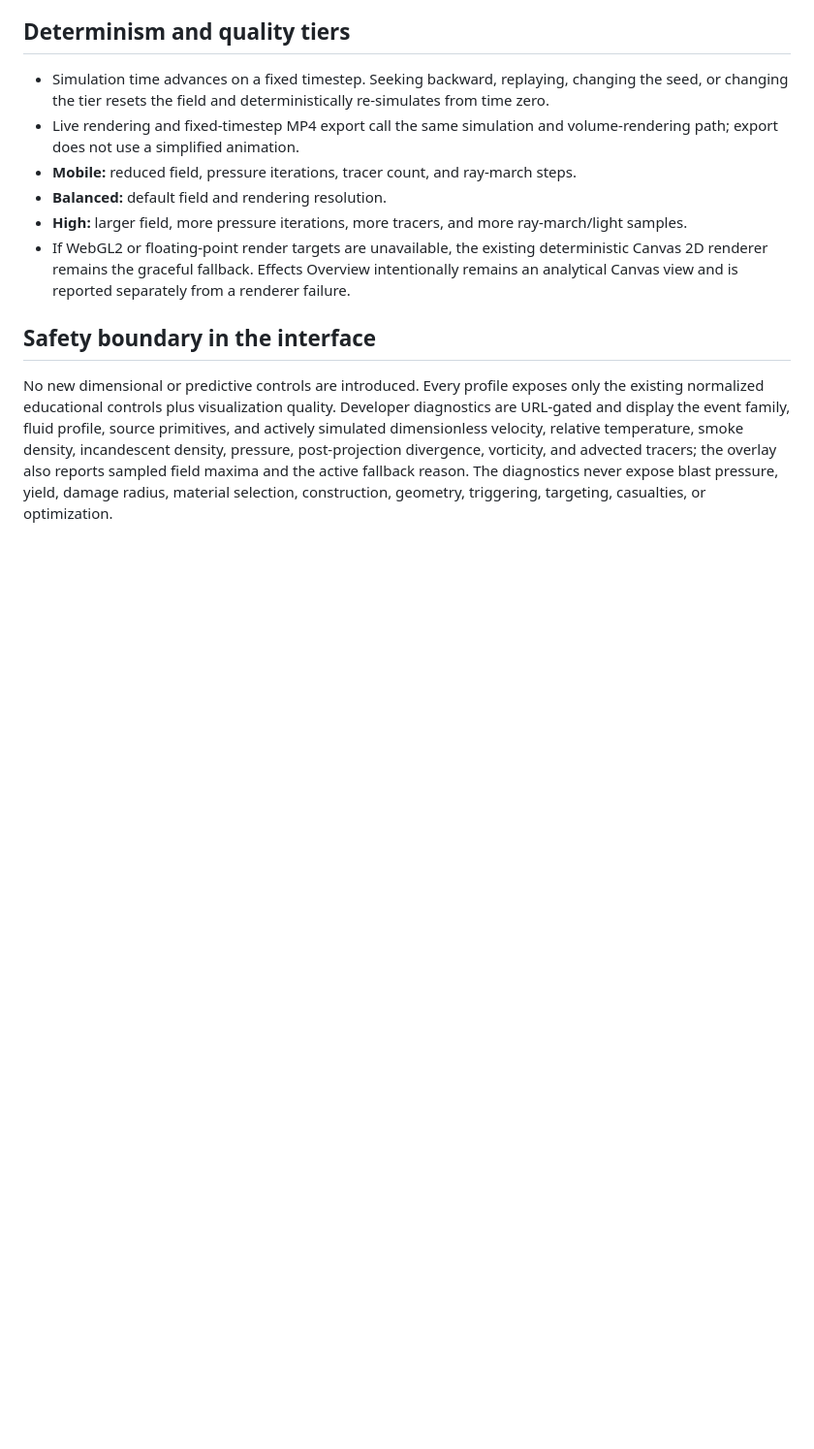
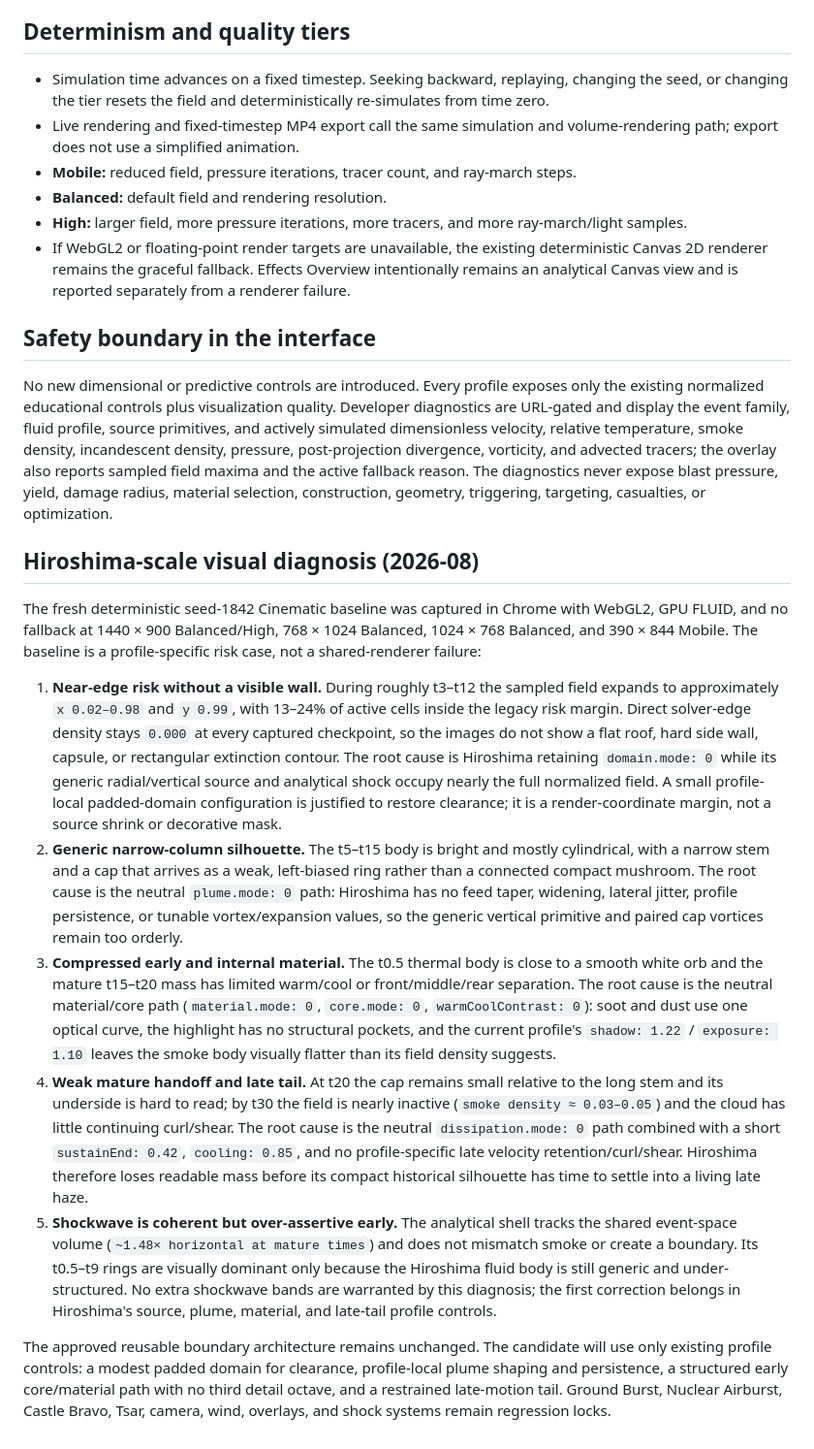
Before and after one commit to designdelulu/explosion-dynamics-lab, a Markdown page: RESEARCH-NOTES.md, the part around the change. Shown at 97% size. GitHub-like rendering; blank space fills up the shorter version.

Commit message:
docs: record Hiroshima baseline diagnosis

```diff
--- a/RESEARCH-NOTES.md
+++ b/RESEARCH-NOTES.md
@@ -748,3 +748,55 @@ The collocated grid and finite Jacobi iteration count do not enforce engineering
 ## Safety boundary in the interface
 
 No new dimensional or predictive controls are introduced. Every profile exposes only the existing normalized educational controls plus visualization quality. Developer diagnostics are URL-gated and display the event family, fluid profile, source primitives, and actively simulated dimensionless velocity, relative temperature, smoke density, incandescent density, pressure, post-projection divergence, vorticity, and advected tracers; the overlay also reports sampled field maxima and the active fallback reason. The diagnostics never expose blast pressure, yield, damage radius, material selection, construction, geometry, triggering, targeting, casualties, or optimization.
+
+## Hiroshima-scale visual diagnosis (2026-08)
+
+The fresh deterministic seed-1842 Cinematic baseline was captured in Chrome with
+WebGL2, GPU FLUID, and no fallback at 1440 × 900 Balanced/High, 768 × 1024
+Balanced, 1024 × 768 Balanced, and 390 × 844 Mobile. The baseline is a
+profile-specific risk case, not a shared-renderer failure:
+
+1. **Near-edge risk without a visible wall.** During roughly t3–t12 the sampled
+   field expands to approximately `x 0.02–0.98` and `y 0.99`, with 13–24% of
+   active cells inside the legacy risk margin. Direct solver-edge density stays
+   `0.000` at every captured checkpoint, so the images do not show a flat roof,
+   hard side wall, capsule, or rectangular extinction contour. The root cause
+   is Hiroshima retaining `domain.mode: 0` while its generic radial/vertical
+   source and analytical shock occupy nearly the full normalized field. A small
+   profile-local padded-domain configuration is justified to restore clearance;
+   it is a render-coordinate margin, not a source shrink or decorative mask.
+2. **Generic narrow-column silhouette.** The t5–t15 body is bright and mostly
+   cylindrical, with a narrow stem and a cap that arrives as a weak, left-biased
+   ring rather than a connected compact mushroom. The root cause is the neutral
+   `plume.mode: 0` path: Hiroshima has no feed taper, widening, lateral jitter,
+   profile persistence, or tunable vortex/expansion values, so the generic
+   vertical primitive and paired cap vortices remain too orderly.
+3. **Compressed early and internal material.** The t0.5 thermal body is close to
+   a smooth white orb and the mature t15–t20 mass has limited warm/cool or
+   front/middle/rear separation. The root cause is the neutral material/core
+   path (`material.mode: 0`, `core.mode: 0`, `warmCoolContrast: 0`): soot and
+   dust use one optical curve, the highlight has no structural pockets, and
+   the current profile's `shadow: 1.22` / `exposure: 1.10` leaves the smoke
+   body visually flatter than its field density suggests.
+4. **Weak mature handoff and late tail.** At t20 the cap remains small relative
+   to the long stem and its underside is hard to read; by t30 the field is
+   nearly inactive (`smoke density ≈ 0.03–0.05`) and the cloud has little
+   continuing curl/shear. The root cause is the neutral `dissipation.mode: 0`
+   path combined with a short `sustainEnd: 0.42`, `cooling: 0.85`, and no
+   profile-specific late velocity retention/curl/shear. Hiroshima therefore
+   loses readable mass before its compact historical silhouette has time to
+   settle into a living late haze.
+5. **Shockwave is coherent but over-assertive early.** The analytical shell
+   tracks the shared event-space volume (`~1.48× horizontal at mature times`)
+   and does not mismatch smoke or create a boundary. Its t0.5–t9 rings are
+   visually dominant only because the Hiroshima fluid body is still generic and
+   under-structured. No extra shockwave bands are warranted by this diagnosis;
+   the first correction belongs in Hiroshima's source, plume, material, and
+   late-tail profile controls.
+
+The approved reusable boundary architecture remains unchanged. The candidate
+will use only existing profile controls: a modest padded domain for clearance,
+profile-local plume shaping and persistence, a structured early core/material
+path with no third detail octave, and a restrained late-motion tail. Ground
+Burst, Nuclear Airburst, Castle Bravo, Tsar, camera, wind, overlays, and shock
+systems remain regression locks.
```
